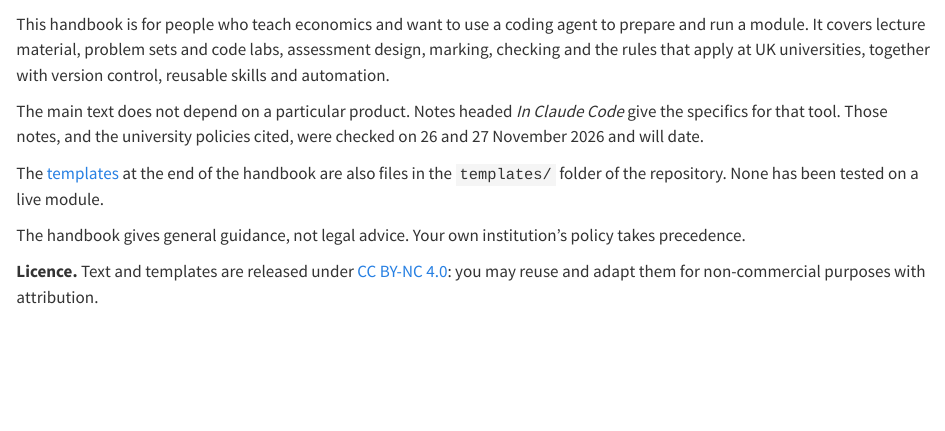
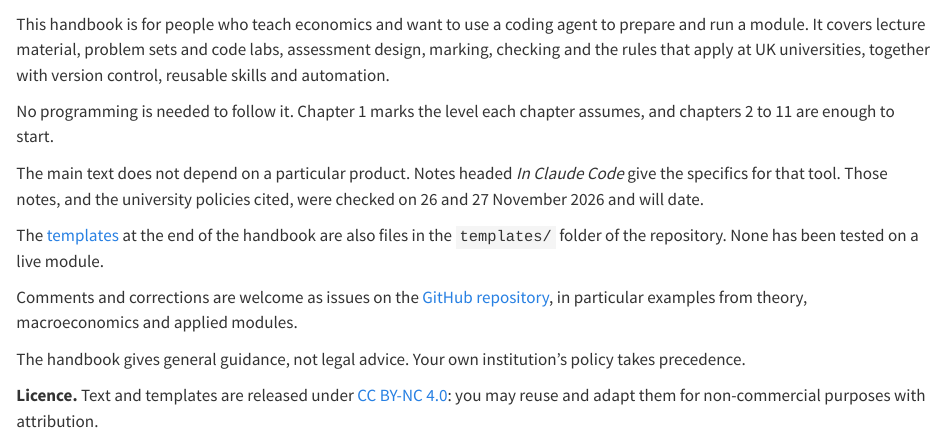
Before and after one commit to WhitesPhD/coding-agents-teaching-handbook, a Quarto document (index.qmd): the page in a window 1100 px wide, from 60 px down. Rendered offline with R 4.5, knitr and Pandoc in place of Quarto, with nearby package versions.

Commit message:
Preface: point beginners to chapter 1's levels and invite comments as GitHub issues; rebuild docs
Co-Authored-By: Claude Opus 5.5 <noreply@anthropic.com>

```diff
--- a/index.qmd
+++ b/index.qmd
@@ -1,11 +1,15 @@
 # Preface {.unnumbered}
 
 This handbook is for people who teach economics and want to use a coding agent to prepare and run a module. It covers lecture material, problem sets and code labs, assessment design, marking, checking and the rules that apply at UK universities, together with version control, reusable skills and automation.
+
+No programming is needed to follow it. Chapter 1 marks the level each chapter assumes, and chapters 2 to 11 are enough to start.
 
 The main text does not depend on a particular product. Notes headed *In Claude Code* give the specifics for that tool. Those notes, and the university policies cited, were checked on 26 and 27 November 2026 and will date.
 
 The [templates](chapters/templates.qmd) at the end of the handbook are also files in the `templates/` folder of the repository. None has been tested on a live module.
 
+Comments and corrections are welcome as issues on the [GitHub repository](https://github.com/WhitesPhD/coding-agents-teaching-handbook), in particular examples from theory, macroeconomics and applied modules.
+
 The handbook gives general guidance, not legal advice. Your own institution's policy takes precedence.
 
 **Licence.** Text and templates are released under [CC BY-NC 4.0](https://creativecommons.org/licenses/by-nc/4.0/): you may reuse and adapt them for non-commercial purposes with attribution.
```
Also changed, not shown: docs/search.json, 1 other file.
